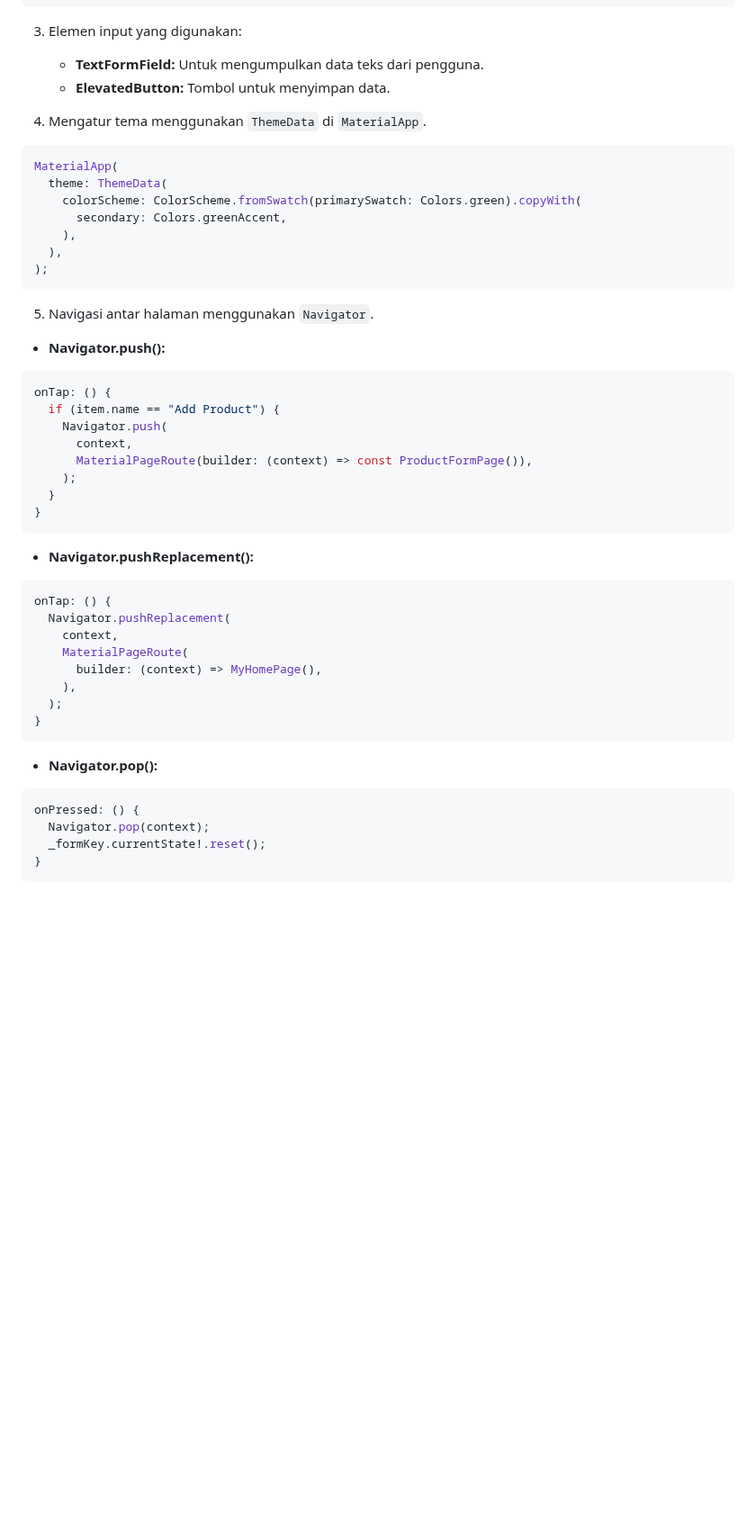
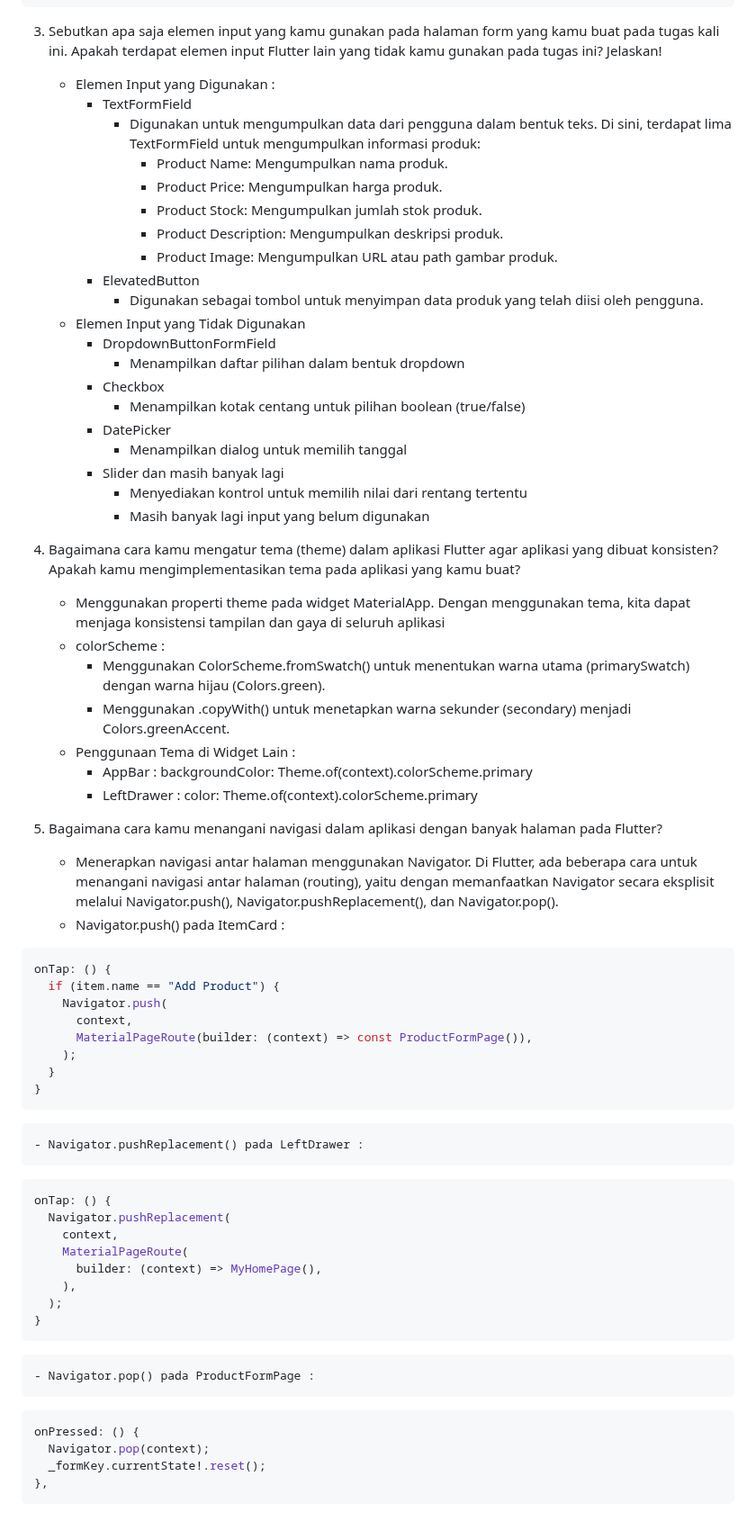
Before and after one commit to rRaffiDH/checkoutify-mobile, a Markdown page: README.md, the part around one of its changes. Shown at 90% size. Drawn GitHub-style; blank space fills up the shorter version.

````diff
--- a/README.md
+++ b/README.md
@@ -110,26 +127,40 @@ class MyApp extends StatelessWidget {
 }
 ```
 
-3. Elemen input yang digunakan:
-   - **TextFormField:** Untuk mengumpulkan data teks dari pengguna.
-   - **ElevatedButton:** Tombol untuk menyimpan data.
+3. Sebutkan apa saja elemen input yang kamu gunakan pada halaman form yang kamu buat pada tugas kali ini. Apakah terdapat elemen input Flutter lain yang tidak kamu gunakan pada tugas ini? Jelaskan!
+    - Elemen Input yang Digunakan :
+        - TextFormField
+            - Digunakan untuk mengumpulkan data dari pengguna dalam bentuk teks. Di sini, terdapat lima TextFormField untuk mengumpulkan informasi produk:
+                - Product Name: Mengumpulkan nama produk.
+                - Product Price: Mengumpulkan harga produk.
+                - Product Stock: Mengumpulkan jumlah stok produk.
+                - Product Description: Mengumpulkan deskripsi produk.
+                - Product Image: Mengumpulkan URL atau path gambar produk.
+        - ElevatedButton
+            - Digunakan sebagai tombol untuk menyimpan data produk yang telah diisi oleh pengguna.
+    - Elemen Input yang Tidak Digunakan
+        - DropdownButtonFormField
+            - Menampilkan daftar pilihan dalam bentuk dropdown
+        - Checkbox
+            - Menampilkan kotak centang untuk pilihan boolean (true/false)
+        - DatePicker
+            - Menampilkan dialog untuk memilih tanggal
+        - Slider dan masih banyak lagi
+            - Menyediakan kontrol untuk memilih nilai dari rentang tertentu
+            - Masih banyak lagi input yang belum digunakan
 
-4. Mengatur tema menggunakan `ThemeData` di `MaterialApp`.
+4. Bagaimana cara kamu mengatur tema (theme) dalam aplikasi Flutter agar aplikasi yang dibuat konsisten? Apakah kamu mengimplementasikan tema pada aplikasi yang kamu buat?
+    - Menggunakan properti theme pada widget MaterialApp. Dengan menggunakan tema, kita dapat menjaga konsistensi tampilan dan gaya di seluruh aplikasi
+    - colorScheme :
+        - Menggunakan ColorScheme.fromSwatch() untuk menentukan warna utama (primarySwatch) dengan warna hijau (Colors.green).
+        - Menggunakan .copyWith() untuk menetapkan warna sekunder (secondary) menjadi Colors.greenAccent.
+    - Penggunaan Tema di Widget Lain :
+        - AppBar : backgroundColor: Theme.of(context).colorScheme.primary
+        - LeftDrawer : color: Theme.of(context).colorScheme.primary
 
-```dart
-MaterialApp(
-  theme: ThemeData(
-    colorScheme: ColorScheme.fromSwatch(primarySwatch: Colors.green).copyWith(
-      secondary: Colors.greenAccent,
-    ),
-  ),
-);
-```
-
-5. Navigasi antar halaman menggunakan `Navigator`.
-
-- **Navigator.push():**
-
+5. Bagaimana cara kamu menangani navigasi dalam aplikasi dengan banyak halaman pada Flutter?
+    - Menerapkan navigasi antar halaman menggunakan Navigator. Di Flutter, ada beberapa cara untuk menangani navigasi antar halaman (routing), yaitu dengan memanfaatkan Navigator secara eksplisit melalui Navigator.push(), Navigator.pushReplacement(), dan Navigator.pop().
+    - Navigator.push() pada ItemCard :
 ```dart
 onTap: () {
   if (item.name == "Add Product") {
@@ -141,7 +172,7 @@ onTap: () {
 }
 ```
 
-- **Navigator.pushReplacement():**
+    - Navigator.pushReplacement() pada LeftDrawer :
 
 ```dart
 onTap: () {
@@ -154,11 +185,11 @@ onTap: () {
 }
 ```
 
-- **Navigator.pop():**
+    - Navigator.pop() pada ProductFormPage :
 
 ```dart
 onPressed: () {
   Navigator.pop(context);
   _formKey.currentState!.reset();
-}
+},
 ```
````
Also changed, not shown: other parts of README.md (+61 -44 lines).
